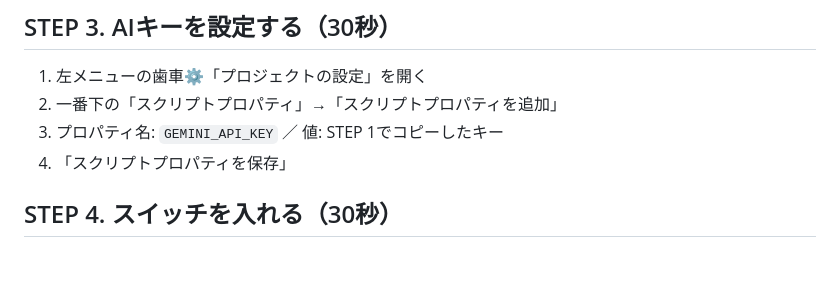
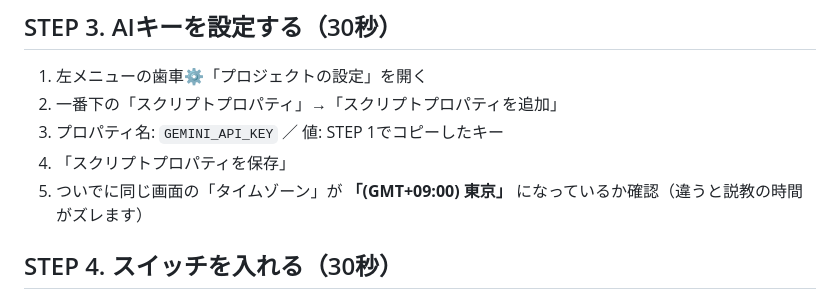
Before and after one commit to juraku3hearty/my-repository, a Markdown page: oni-joushi-bot/導入ガイド_お客様用.md, the part around the change. Rendered like a GitHub page; blank space fills up the shorter version.

Commit message:
docs: 導入ガイドにタイムゾーン確認手順を追加
Co-Authored-By: Claude Fable 5 <noreply@anthropic.com>
Claude-Session: https://claude.ai/code/session_018ttVVE7YSK2MPa1smenoTc

```diff
--- a/oni-joushi-bot/導入ガイド_お客様用.md
+++ b/oni-joushi-bot/導入ガイド_お客様用.md
@@ -36,6 +36,7 @@
 2. 一番下の「スクリプトプロパティ」→「スクリプトプロパティを追加」
 3. プロパティ名: `GEMINI_API_KEY` ／ 値: STEP 1でコピーしたキー
 4. 「スクリプトプロパティを保存」
+5. ついでに同じ画面の「タイムゾーン」が **「(GMT+09:00) 東京」** になっているか確認（違うと説教の時間がズレます）
 
 ## STEP 4. スイッチを入れる（30秒）
 
```
